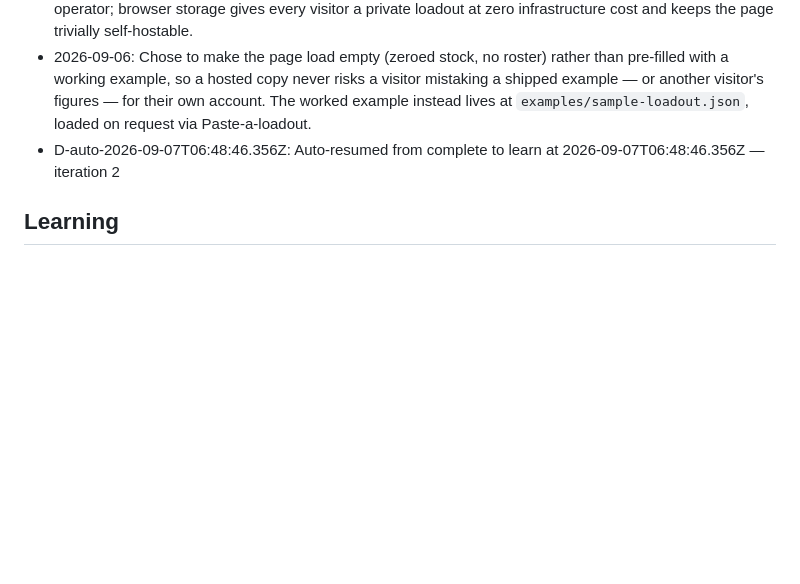
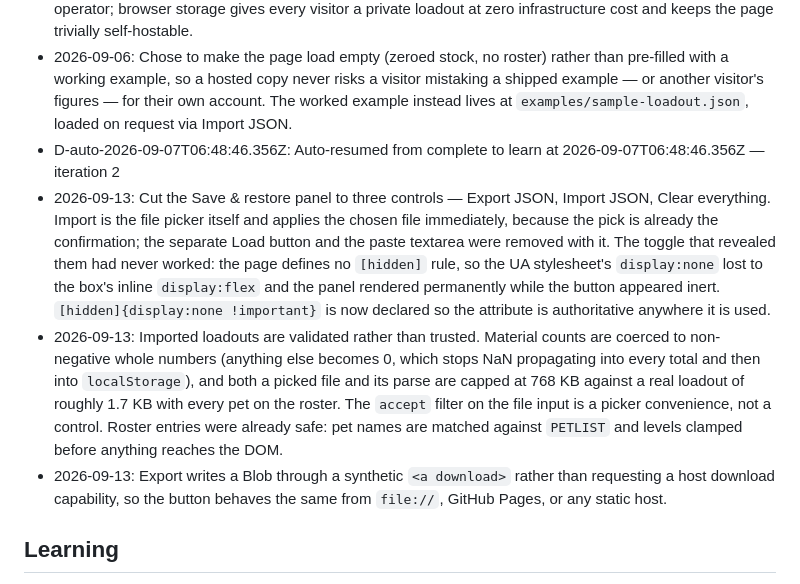
Before and after one commit to somebodyelsegaming/pet-material-planner, a Markdown page: ISA.md, the part around the change. Drawn GitHub-style; blank space fills up the shorter version.

Commit message:
ISA: record the save-panel simplification and import validation
Three decisions from the 13 September pass: the panel cut to Export, Import
and Clear (with the [hidden] specificity bug that made the old toggle look
dead), the validation now applied to imported loadouts, and the Blob-based
export that replaced the host download capability.

```diff
--- a/ISA.md
+++ b/ISA.md
@@ -267,8 +267,28 @@ a silent transcription error would mis-price every Advance downstream.
   rather than pre-filled with a working example, so a hosted copy never
   risks a visitor mistaking a shipped example — or another visitor's
   figures — for their own account. The worked example instead lives at
-  `examples/sample-loadout.json`, loaded on request via Paste-a-loadout.
+  `examples/sample-loadout.json`, loaded on request via Import JSON.
 - D-auto-2026-09-07T06:48:46.356Z: Auto-resumed from complete to learn at 2026-09-07T06:48:46.356Z — iteration 2
+- 2026-09-13: Cut the Save & restore panel to three controls — Export JSON,
+  Import JSON, Clear everything. Import is the file picker itself and applies
+  the chosen file immediately, because the pick is already the confirmation;
+  the separate Load button and the paste textarea were removed with it. The
+  toggle that revealed them had never worked: the page defines no `[hidden]`
+  rule, so the UA stylesheet's `display:none` lost to the box's inline
+  `display:flex` and the panel rendered permanently while the button appeared
+  inert. `[hidden]{display:none !important}` is now declared so the attribute
+  is authoritative anywhere it is used.
+- 2026-09-13: Imported loadouts are validated rather than trusted. Material
+  counts are coerced to non-negative whole numbers (anything else becomes 0,
+  which stops NaN propagating into every total and then into `localStorage`),
+  and both a picked file and its parse are capped at 768 KB against a real
+  loadout of roughly 1.7 KB with every pet on the roster. The `accept` filter
+  on the file input is a picker convenience, not a control. Roster entries
+  were already safe: pet names are matched against `PETLIST` and levels
+  clamped before anything reaches the DOM.
+- 2026-09-13: Export writes a Blob through a synthetic `<a download>` rather
+  than requesting a host download capability, so the button behaves the same
+  from `file://`, GitHub Pages, or any static host.
 
 ## Learning
 
```
